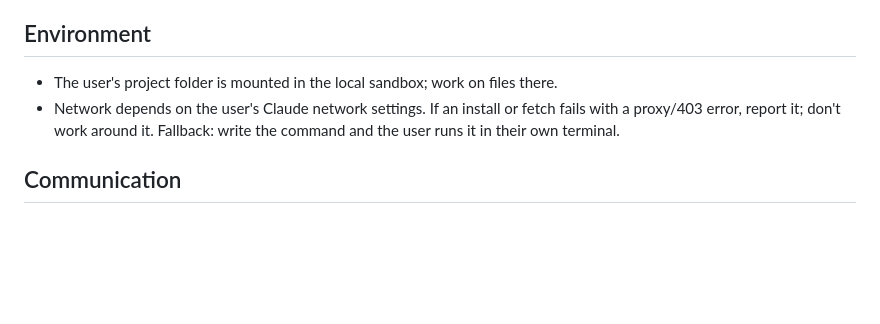
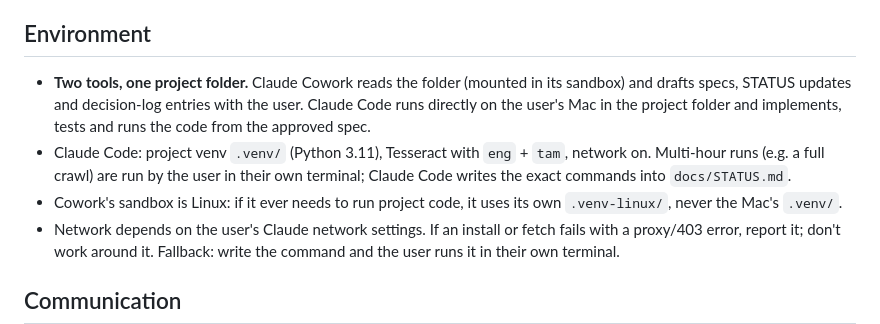
Before and after one commit to abinav-ts/tn-election-promise-tracker, a Markdown page: CLAUDE.md, the part around the change. Drawn GitHub-style; blank space fills up the shorter version.

Commit message:
stage 01: document the Cowork (specs) / Claude Code (code) workflow
Co-Authored-By: Claude Opus 5.5 <noreply@anthropic.com>

```diff
--- a/CLAUDE.md
+++ b/CLAUDE.md
@@ -36,7 +36,9 @@ These run in a **separate, fresh** conversation. In them: read only `prompts/jud
 - Every stage supports `--term`, `--limit`, `--force` and is idempotent.
 
 ## Environment
-- The user's project folder is mounted in the local sandbox; work on files there.
+- **Two tools, one project folder.** Claude Cowork reads the folder (mounted in its sandbox) and drafts specs, STATUS updates and decision-log entries with the user. Claude Code runs directly on the user's Mac in the project folder and implements, tests and runs the code from the approved spec.
+- Claude Code: project venv `.venv/` (Python 3.11), Tesseract with `eng` + `tam`, network on. Multi-hour runs (e.g. a full crawl) are run by the user in their own terminal; Claude Code writes the exact commands into `docs/STATUS.md`.
+- Cowork's sandbox is Linux: if it ever needs to run project code, it uses its own `.venv-linux/`, never the Mac's `.venv/`.
 - Network depends on the user's Claude network settings. If an install or fetch fails with a proxy/403 error, report it; don't work around it. Fallback: write the command and the user runs it in their own terminal.
 
 ## Communication
```
Also changed, not shown: docs/STATUS.md (+2 -2 lines), specs/00-global-spec.md (+2 -2 lines).
